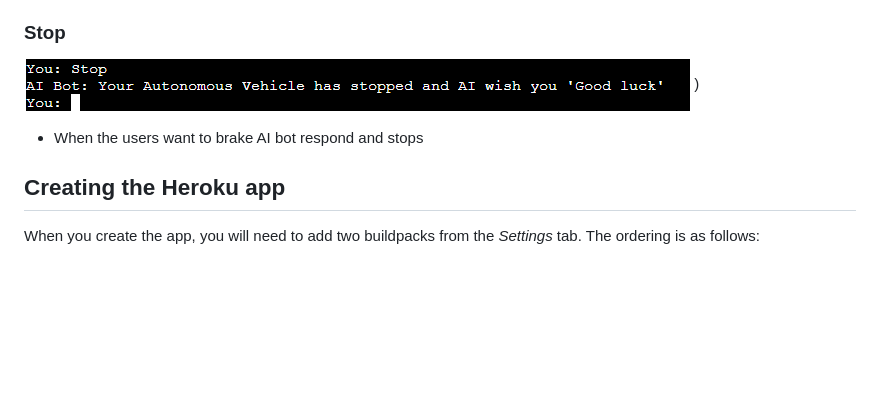
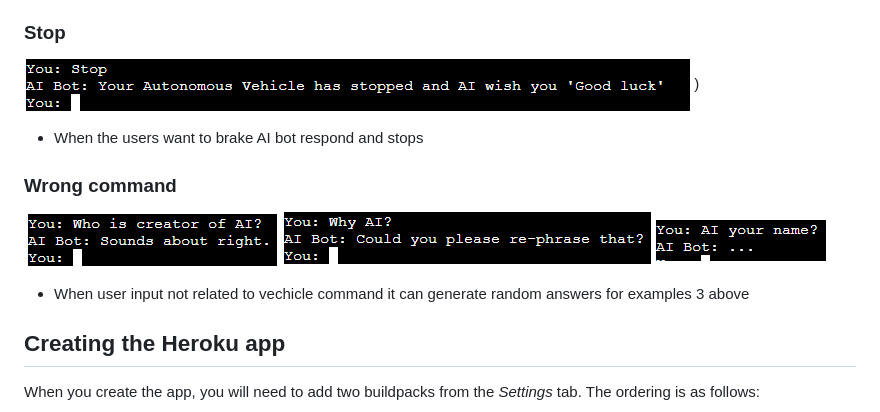
Before and after one commit to Zaurtime/ai_botchat, a Markdown page: README.md, the part around the change. GitHub-like rendering; pictures changed too: images/random1.png (added), images/random2.png (added), images/random3.png (added); blank space fills up the shorter version.

Commit message:
Add random input answers to AI bot and show png examples

```diff
--- a/README.md
+++ b/README.md
@@ -98,6 +98,13 @@ I spent time planning and thinking about the logic and flow behind the AI bot to
 
 * When the users want to brake AI bot respond and stops
 
+### Wrong command
+![random1](./images/random1.png)
+![random2](./images/random2.png)
+![random3](./images/random3.png)
+
+* When user input not related to vechicle command it can generate random answers for examples 3 above
+
 ## Creating the Heroku app
 
 When you create the app, you will need to add two buildpacks from the _Settings_ tab. The ordering is as follows:
```
Also changed, not shown: images/lighthouse.png (added).
